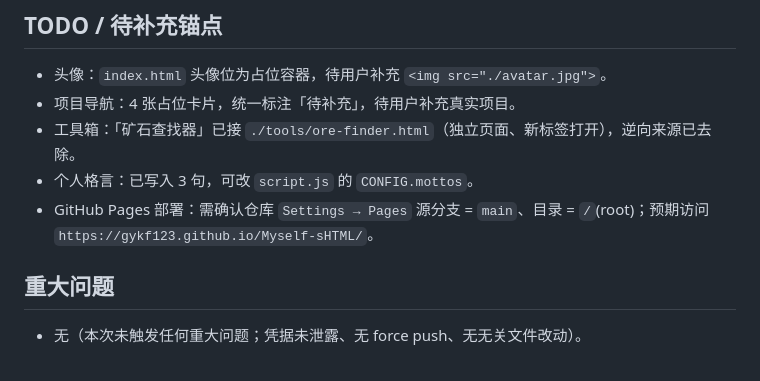
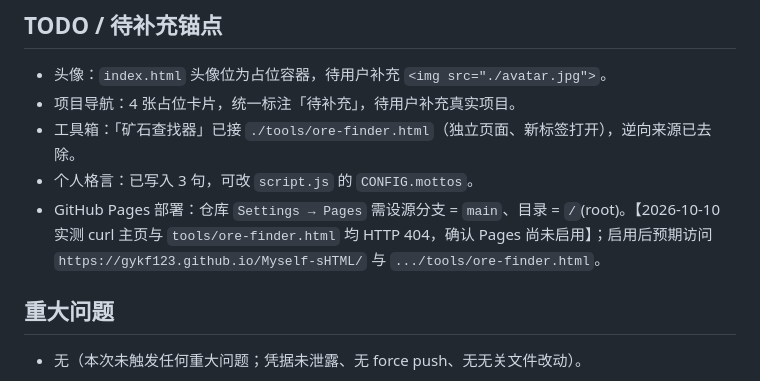
Before and after one commit to gykf123/Myself-sHTML, a Markdown page: REMIND.md, the part around the change. Drawn GitHub-style.

Commit message:
chore: update REMIND.md with Pages disabled status

```diff
--- a/REMIND.md
+++ b/REMIND.md
@@ -72,7 +72,7 @@
 - 项目导航：4 张占位卡片，统一标注「待补充」，待用户补充真实项目。
 - 工具箱：「矿石查找器」已接 `./tools/ore-finder.html`（独立页面、新标签打开），逆向来源已去除。
 - 个人格言：已写入 3 句，可改 `script.js` 的 `CONFIG.mottos`。
-- GitHub Pages 部署：需确认仓库 `Settings → Pages` 源分支 = `main`、目录 = `/`(root)；预期访问 `https://gykf123.github.io/Myself-sHTML/`。
+- GitHub Pages 部署：仓库 `Settings → Pages` 需设源分支 = `main`、目录 = `/`(root)。【2026-10-10 实测 curl 主页与 `tools/ore-finder.html` 均 HTTP 404，确认 Pages 尚未启用】；启用后预期访问 `https://gykf123.github.io/Myself-sHTML/` 与 `.../tools/ore-finder.html`。
 
 ## 重大问题
 - 无（本次未触发任何重大问题；凭据未泄露、无 force push、无无关文件改动）。
```
